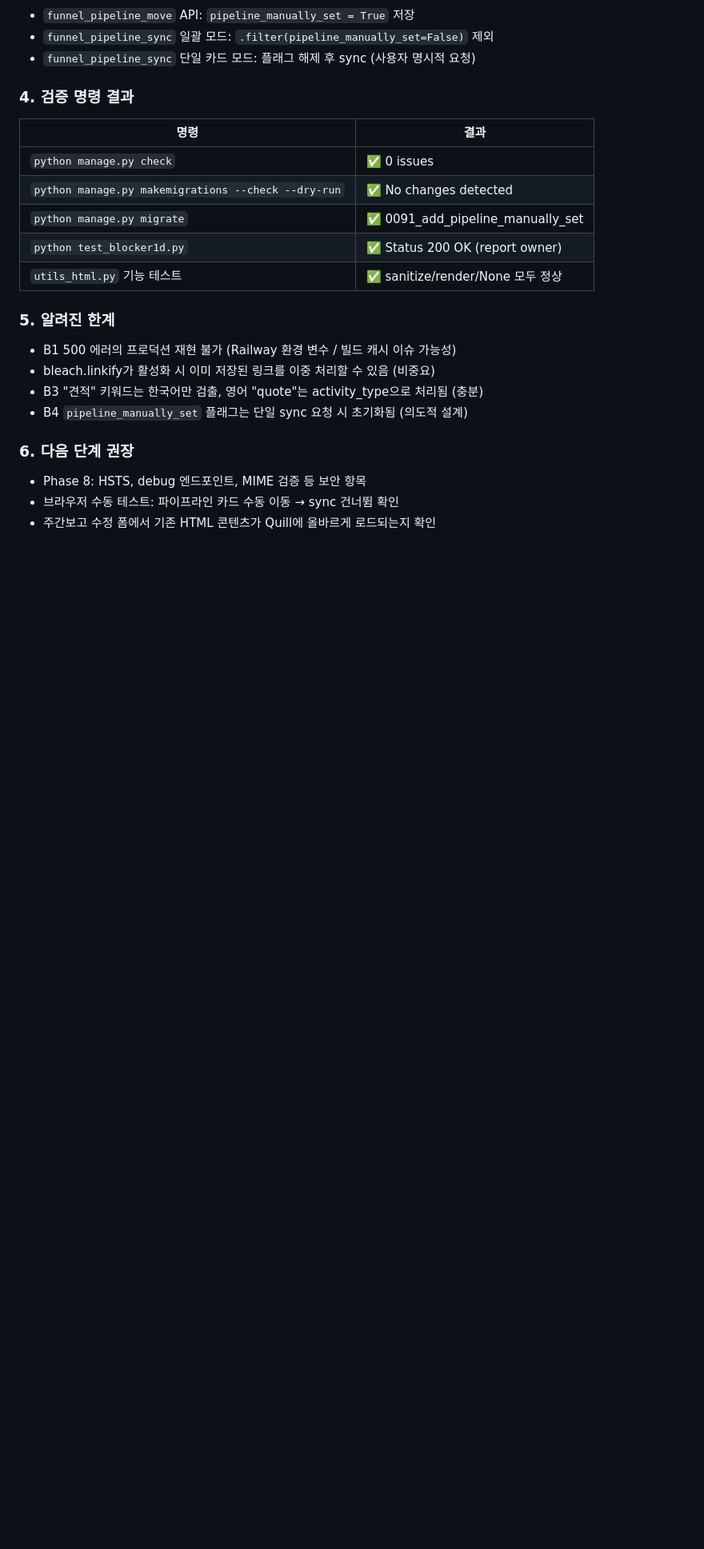
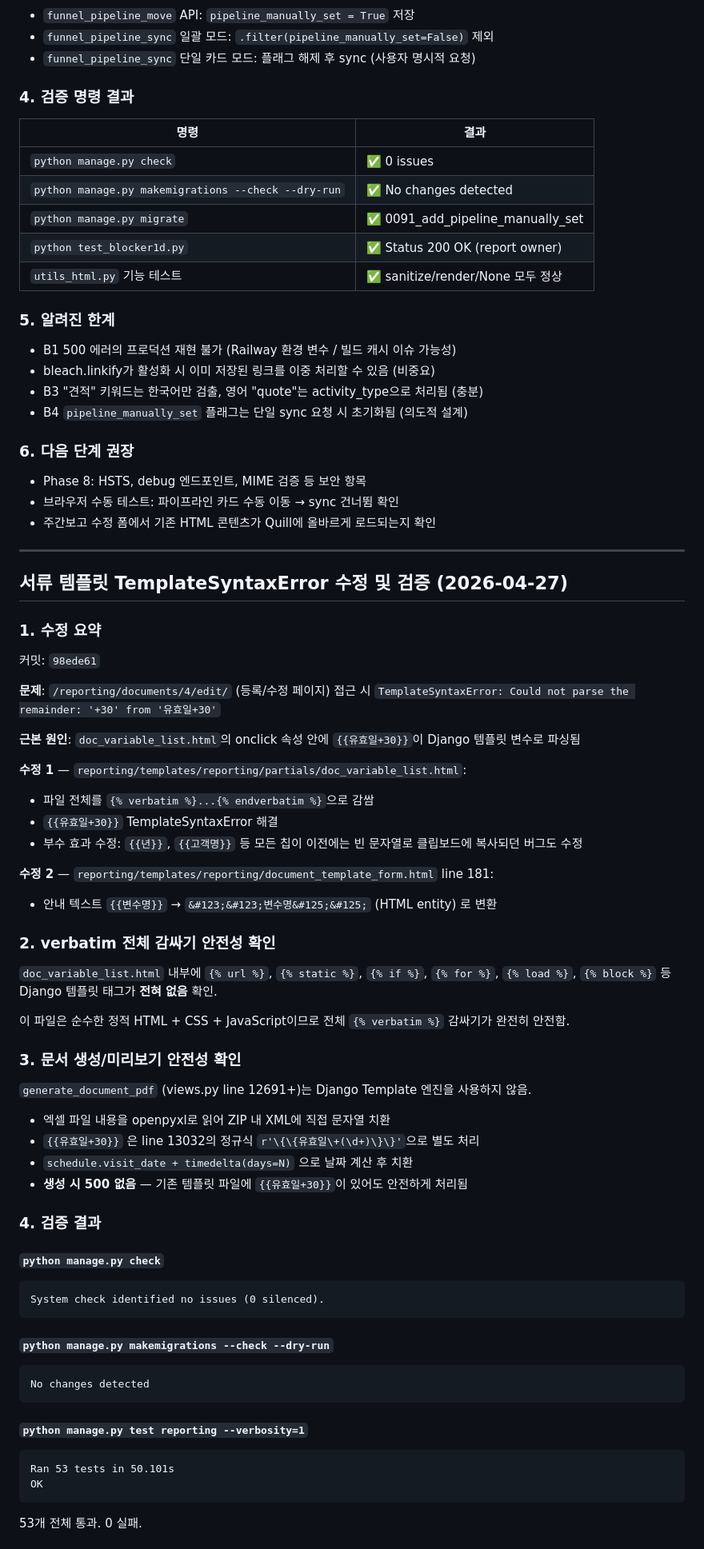
Before and after one commit to ddd418/sales-note, a Markdown page: AGENT_REPORT.md, the part around one of its changes. Shown at 80% size. Rendered like a GitHub page; blank space fills up the shorter version.

Commit message:
docs: 서류 템플릿 TemplateSyntaxError 수정 검증 결과 기록

````diff
--- a/AGENT_REPORT.md
+++ b/AGENT_REPORT.md
@@ -3086,13 +3086,13 @@ has_quote_schedule = any(
 
 ### 4. 검증 명령 결과
 
-| 명령                                                  | 결과                              |
-| ----------------------------------------------------- | --------------------------------- |
-| `python manage.py check`                              | ✅ 0 issues                       |
-| `python manage.py makemigrations --check --dry-run`   | ✅ No changes detected            |
-| `python manage.py migrate`                            | ✅ 0091_add_pipeline_manually_set |
-| `python test_blocker1d.py`                            | ✅ Status 200 OK (report owner)   |
-| `utils_html.py` 기능 테스트                           | ✅ sanitize/render/None 모두 정상  |
+| 명령                                                | 결과                              |
+| --------------------------------------------------- | --------------------------------- |
+| `python manage.py check`                            | ✅ 0 issues                       |
+| `python manage.py makemigrations --check --dry-run` | ✅ No changes detected            |
+| `python manage.py migrate`                          | ✅ 0091_add_pipeline_manually_set |
+| `python test_blocker1d.py`                          | ✅ Status 200 OK (report owner)   |
+| `utils_html.py` 기능 테스트                         | ✅ sanitize/render/None 모두 정상 |
 
 ### 5. 알려진 한계
 
@@ -3106,3 +3106,58 @@ has_quote_schedule = any(
 - Phase 8: HSTS, debug 엔드포인트, MIME 검증 등 보안 항목
 - 브라우저 수동 테스트: 파이프라인 카드 수동 이동 → sync 건너뜀 확인
 - 주간보고 수정 폼에서 기존 HTML 콘텐츠가 Quill에 올바르게 로드되는지 확인
+
+---
+
+## 서류 템플릿 TemplateSyntaxError 수정 및 검증 (2026-04-27)
+
+### 1. 수정 요약
+
+커밋: `98ede61`
+
+**문제**: `/reporting/documents/4/edit/` (등록/수정 페이지) 접근 시 `TemplateSyntaxError: Could not parse the remainder: '+30' from '유효일+30'`
+
+**근본 원인**: `doc_variable_list.html`의 onclick 속성 안에 `{{유효일+30}}`이 Django 템플릿 변수로 파싱됨
+
+**수정 1** — `reporting/templates/reporting/partials/doc_variable_list.html`:
+- 파일 전체를 `{% verbatim %}...{% endverbatim %}`으로 감쌈
+- `{{유효일+30}}` TemplateSyntaxError 해결
+- 부수 효과 수정: `{{년}}`, `{{고객명}}` 등 모든 칩이 이전에는 빈 문자열로 클립보드에 복사되던 버그도 수정
+
+**수정 2** — `reporting/templates/reporting/document_template_form.html` line 181:
+- 안내 텍스트 `{{변수명}}` → `&#123;&#123;변수명&#125;&#125;` (HTML entity) 로 변환
+
+### 2. verbatim 전체 감싸기 안전성 확인
+
+`doc_variable_list.html` 내부에 `{% url %}`, `{% static %}`, `{% if %}`, `{% for %}`, `{% load %}`, `{% block %}` 등 Django 템플릿 태그가 **전혀 없음** 확인.
+
+이 파일은 순수한 정적 HTML + CSS + JavaScript이므로 전체 `{% verbatim %}` 감싸기가 완전히 안전함.
+
+### 3. 문서 생성/미리보기 안전성 확인
+
+`generate_document_pdf` (views.py line 12691+)는 Django Template 엔진을 사용하지 않음.
+
+- 엑셀 파일 내용을 openpyxl로 읽어 ZIP 내 XML에 직접 문자열 치환
+- `{{유효일+30}}` 은 line 13032의 정규식 `r'\{\{유효일\+(\d+)\}\}'`으로 별도 처리
+- `schedule.visit_date + timedelta(days=N)` 으로 날짜 계산 후 치환
+- **생성 시 500 없음** — 기존 템플릿 파일에 `{{유효일+30}}`이 있어도 안전하게 처리됨
+
+### 4. 검증 결과
+
+#### `python manage.py check`
+```
+System check identified no issues (0 silenced).
+```
+
+#### `python manage.py makemigrations --check --dry-run`
+```
+No changes detected
+```
+
+#### `python manage.py test reporting --verbosity=1`
+```
+Ran 53 tests in 50.101s
+OK
+```
+53개 전체 통과. 0 실패.
+
````
Also changed, not shown: other parts of AGENT_REPORT.md (+31 -13 lines).
